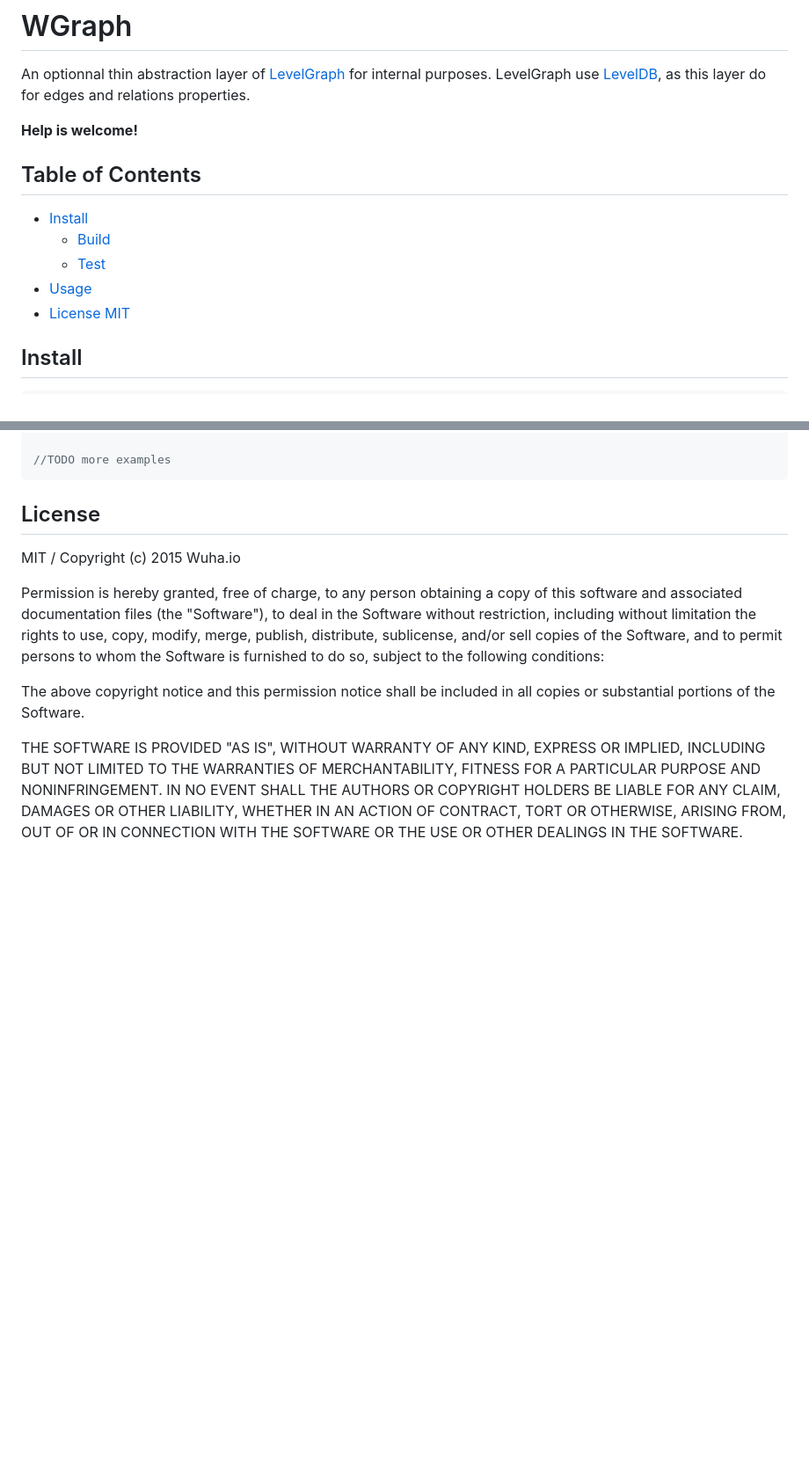
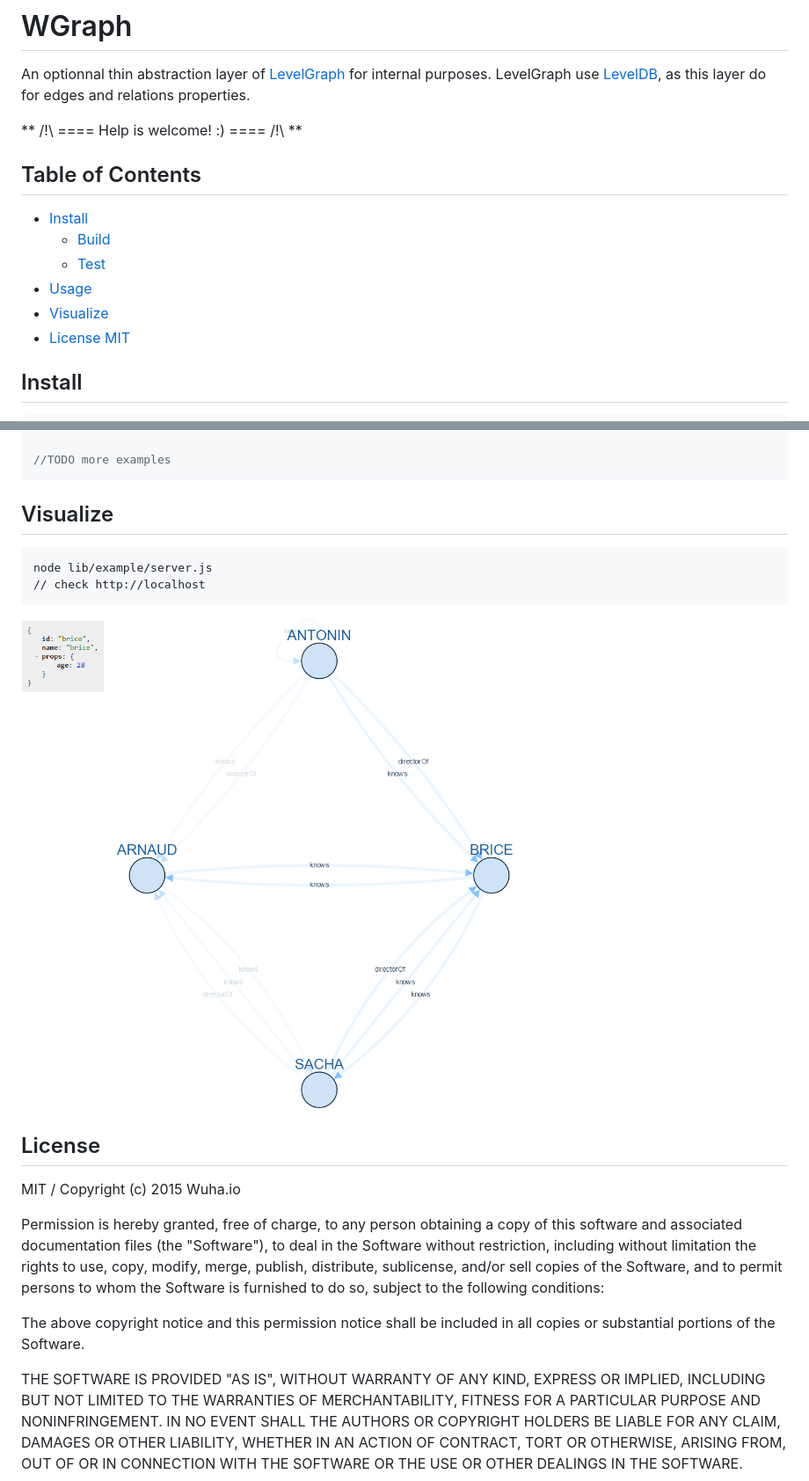
Before and after one commit to wuha-io/wgraph, a Markdown page: README.md, 2 parts joined by grey strips. Shown: that part at 88% size. GitHub-like rendering; pictures changed too: screenshot.png (added); blank space fills up the shorter version.

Commit message:
Add visualizer and graph export function

````diff
--- a/README.md
+++ b/README.md
@@ -4,7 +4,7 @@
 An optionnal thin abstraction layer of [LevelGraph](https://github.com/mcollina/levelgraph) for internal purposes.
 LevelGraph use [LevelDB](http://code.google.com/p/leveldb/), as this layer do for edges and relations properties.
 
-**Help is welcome!**
+** /!\ ==== Help is welcome! :) ==== /!\ **
 
 ## Table of Contents
 
@@ -12,6 +12,7 @@ LevelGraph use [LevelDB](http://code.google.com/p/leveldb/), as this layer do fo
 	* [Build](#build)
 	* [Test](#test)
 * [Usage](#usage)
+* [Visualize](#visualize)
 * [License MIT](#license)
 
 ## Install
@@ -48,6 +49,12 @@ arnaud.save()
 
 //TODO more examples
 ```
+## Visualize
+
+	node lib/example/server.js
+	// check http://localhost
+
+![Logo](https://raw.githubusercontent.com/wuha-io/wgraph/master/screenshot.png)
 
 ## License
 
````
Also changed, not shown: 17 other files.
